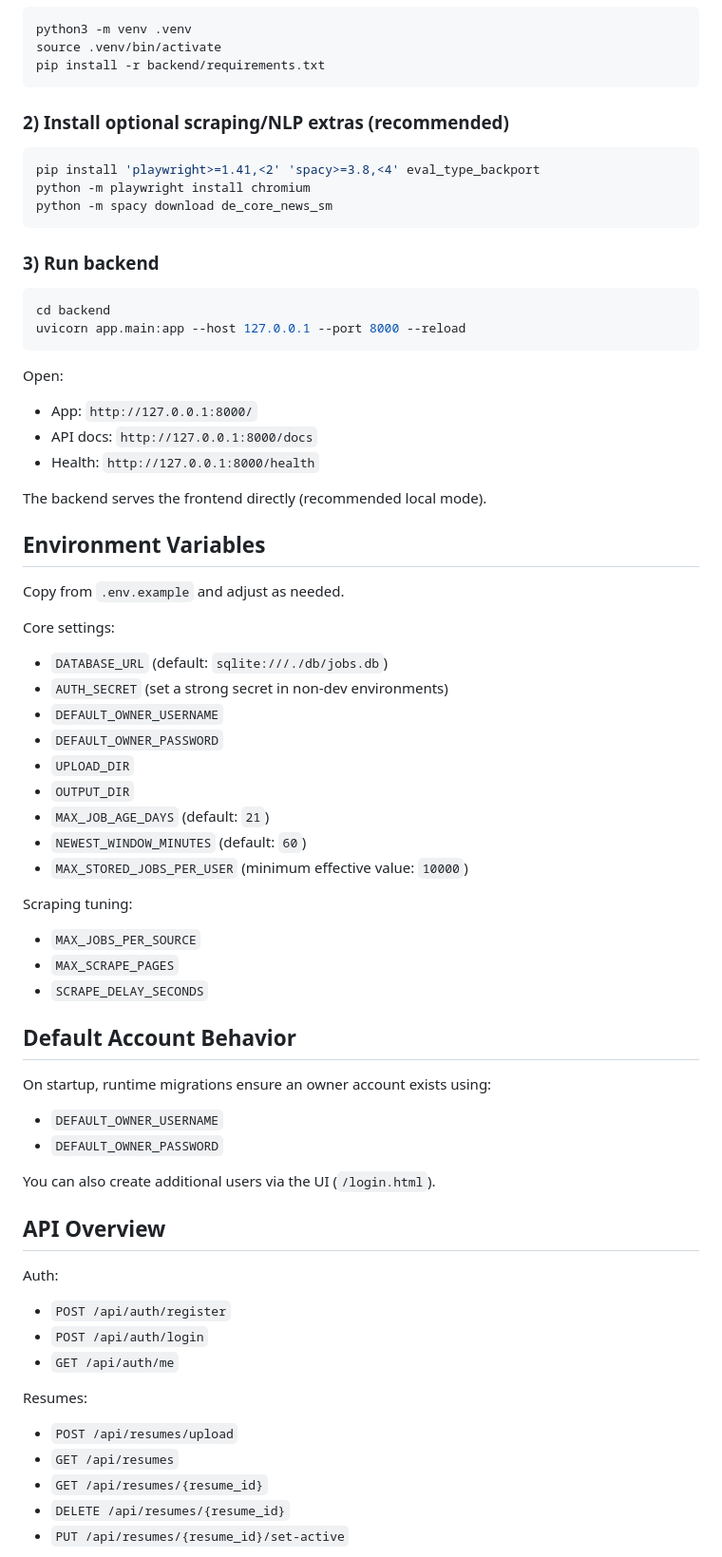
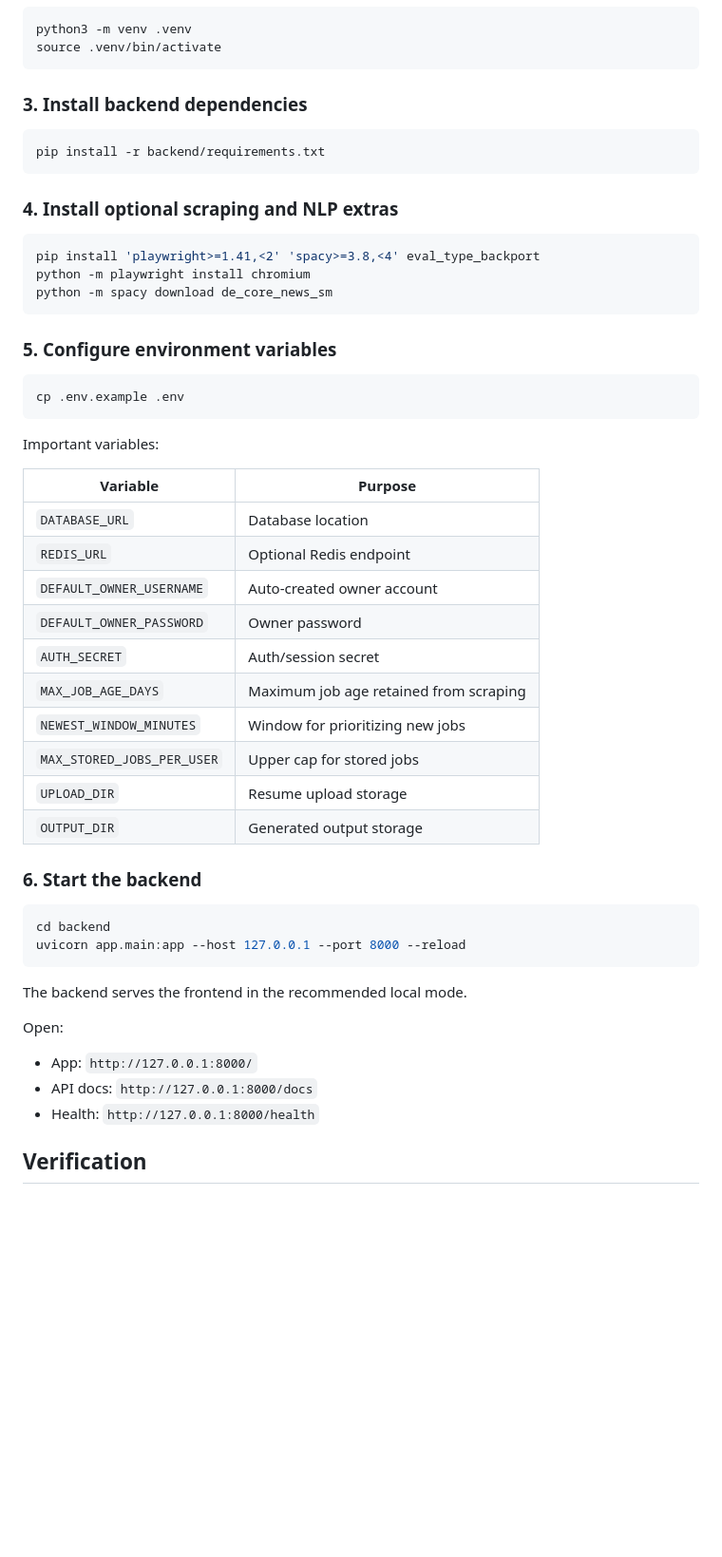
Before and after one commit to kenshiro-17/Job-Finder-App, a Markdown page: README.md, the part around one of its changes. Shown at 95% size. Rendered like a GitHub page; blank space fills up the shorter version.

````diff
--- a/README.md
+++ b/README.md
@@ -60,10 +80,15 @@ nginx.conf
 ```bash
 python3 -m venv .venv
 source .venv/bin/activate
+```
+
+### 3. Install backend dependencies
+
+```bash
 pip install -r backend/requirements.txt
 ```
 
-### 2) Install optional scraping/NLP extras (recommended)
+### 4. Install optional scraping and NLP extras
 
 ```bash
 pip install 'playwright>=1.41,<2' 'spacy>=3.8,<4' eval_type_backport
@@ -71,12 +96,35 @@ python -m playwright install chromium
 python -m spacy download de_core_news_sm
 ```
 
-### 3) Run backend
+### 5. Configure environment variables
+
+```bash
+cp .env.example .env
+```
+
+Important variables:
+
+| Variable | Purpose |
+| --- | --- |
+| `DATABASE_URL` | Database location |
+| `REDIS_URL` | Optional Redis endpoint |
+| `DEFAULT_OWNER_USERNAME` | Auto-created owner account |
+| `DEFAULT_OWNER_PASSWORD` | Owner password |
+| `AUTH_SECRET` | Auth/session secret |
+| `MAX_JOB_AGE_DAYS` | Maximum job age retained from scraping |
+| `NEWEST_WINDOW_MINUTES` | Window for prioritizing new jobs |
+| `MAX_STORED_JOBS_PER_USER` | Upper cap for stored jobs |
+| `UPLOAD_DIR` | Resume upload storage |
+| `OUTPUT_DIR` | Generated output storage |
+
+### 6. Start the backend
 
 ```bash
 cd backend
 uvicorn app.main:app --host 127.0.0.1 --port 8000 --reload
 ```
+
+The backend serves the frontend in the recommended local mode.
 
 Open:
 
@@ -84,52 +132,5 @@ Open:
 - API docs: `http://127.0.0.1:8000/docs`
 - Health: `http://127.0.0.1:8000/health`
 
-The backend serves the frontend directly (recommended local mode).
+## Verification
 
-## Environment Variables
-
-Copy from `.env.example` and adjust as needed.
-
-Core settings:
-
-- `DATABASE_URL` (default: `sqlite:///./db/jobs.db`)
-- `AUTH_SECRET` (set a strong secret in non-dev environments)
-- `DEFAULT_OWNER_USERNAME`
-- `DEFAULT_OWNER_PASSWORD`
-- `UPLOAD_DIR`
-- `OUTPUT_DIR`
-- `MAX_JOB_AGE_DAYS` (default: `21`)
-- `NEWEST_WINDOW_MINUTES` (default: `60`)
-- `MAX_STORED_JOBS_PER_USER` (minimum effective value: `10000`)
-
-Scraping tuning:
-
-- `MAX_JOBS_PER_SOURCE`
-- `MAX_SCRAPE_PAGES`
-- `SCRAPE_DELAY_SECONDS`
-
-## Default Account Behavior
-
-On startup, runtime migrations ensure an owner account exists using:
-
-- `DEFAULT_OWNER_USERNAME`
-- `DEFAULT_OWNER_PASSWORD`
-
-You can also create additional users via the UI (`/login.html`).
-
-## API Overview
-
-Auth:
-
-- `POST /api/auth/register`
-- `POST /api/auth/login`
-- `GET /api/auth/me`
-
-Resumes:
-
-- `POST /api/resumes/upload`
-- `GET /api/resumes`
-- `GET /api/resumes/{resume_id}`
-- `DELETE /api/resumes/{resume_id}`
-- `PUT /api/resumes/{resume_id}/set-active`
-
````
Also changed, not shown: other parts of README.md (+116 -83 lines).
